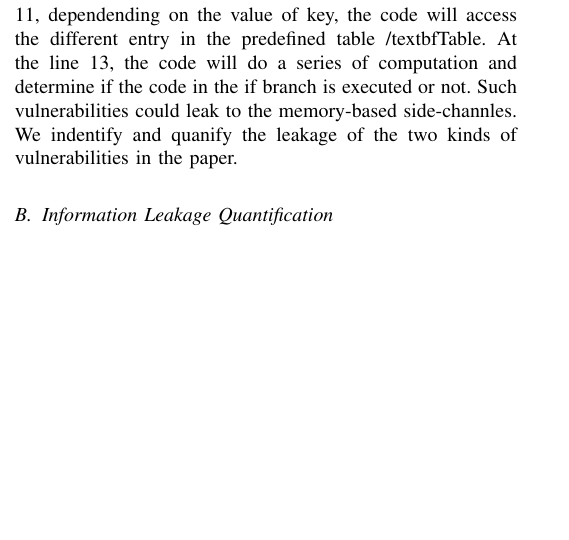
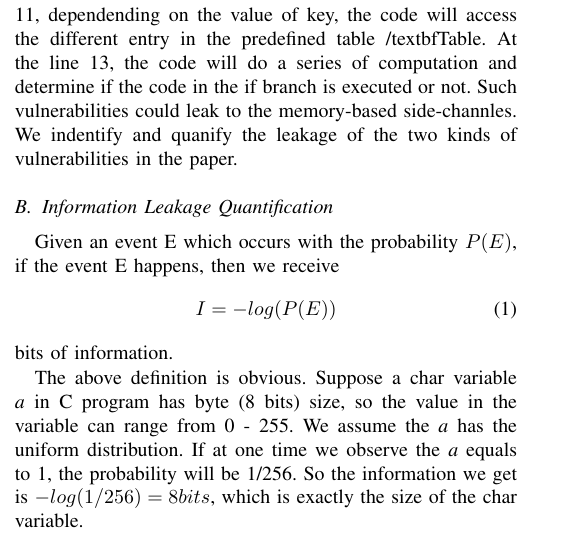
Before and after one commit to qinkunbao/QIF, a LaTeX paper (papers/SP2020_June_1/main.tex, which reads papers/SP2020_June_1/sections/background.tex): part of one column of page 2 of 6, cut so that both start at the same text, the shorter picture padded with empty space. Compiled offline with pdfLaTeX; a missing font is replaced by an installed copy or a similar font; a LaTeX package or settings file that is missing is left out.

Commit message:
update papers

```diff
--- a/papers/SP2020_June_1/sections/background.tex
+++ b/papers/SP2020_June_1/sections/background.tex
@@ -64,3 +64,15 @@ side-channles. We indentify and quanify the leakage of the two kinds of vulnerab
 in the paper.
 
 \subsection{Information Leakage Quantification}
+Given an event E which occurs with the probability $P(E)$, if the event E happens,
+then we receive
+\begin{equation}
+    I = - log(P(E))
+\end{equation}
+bits of information.
+
+The above definition is obvious. Suppose a char variable \textit{a} in C program has
+byte (8 bits) size, so the value in the variable can range from 0 - 255. We assume
+the \textit{a} has the uniform distribution. If at one time we observe the \textit{a}
+equals to 1, the probability will be 1/256. So the information we get is
+$-log(1/256) = 8 bits$, which is exactly the size of the char variable.
```
